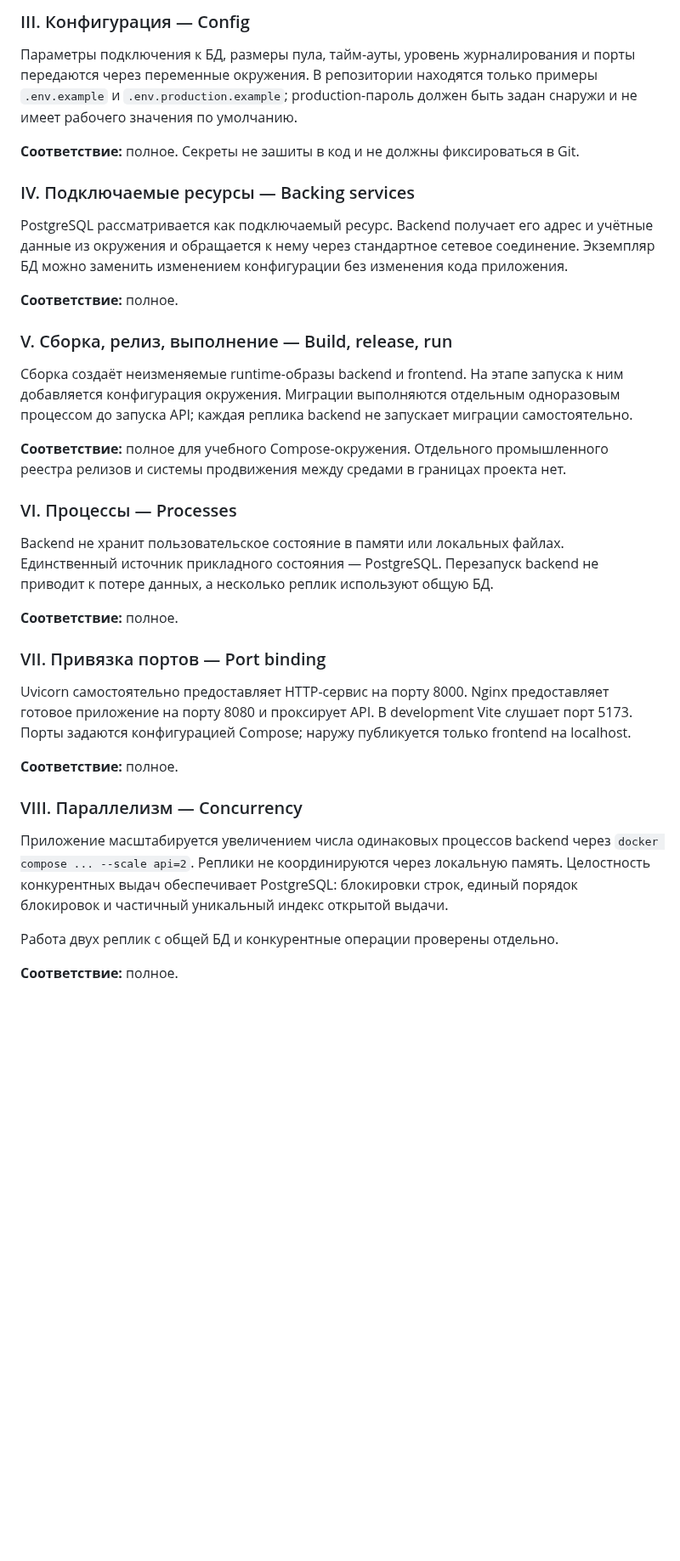
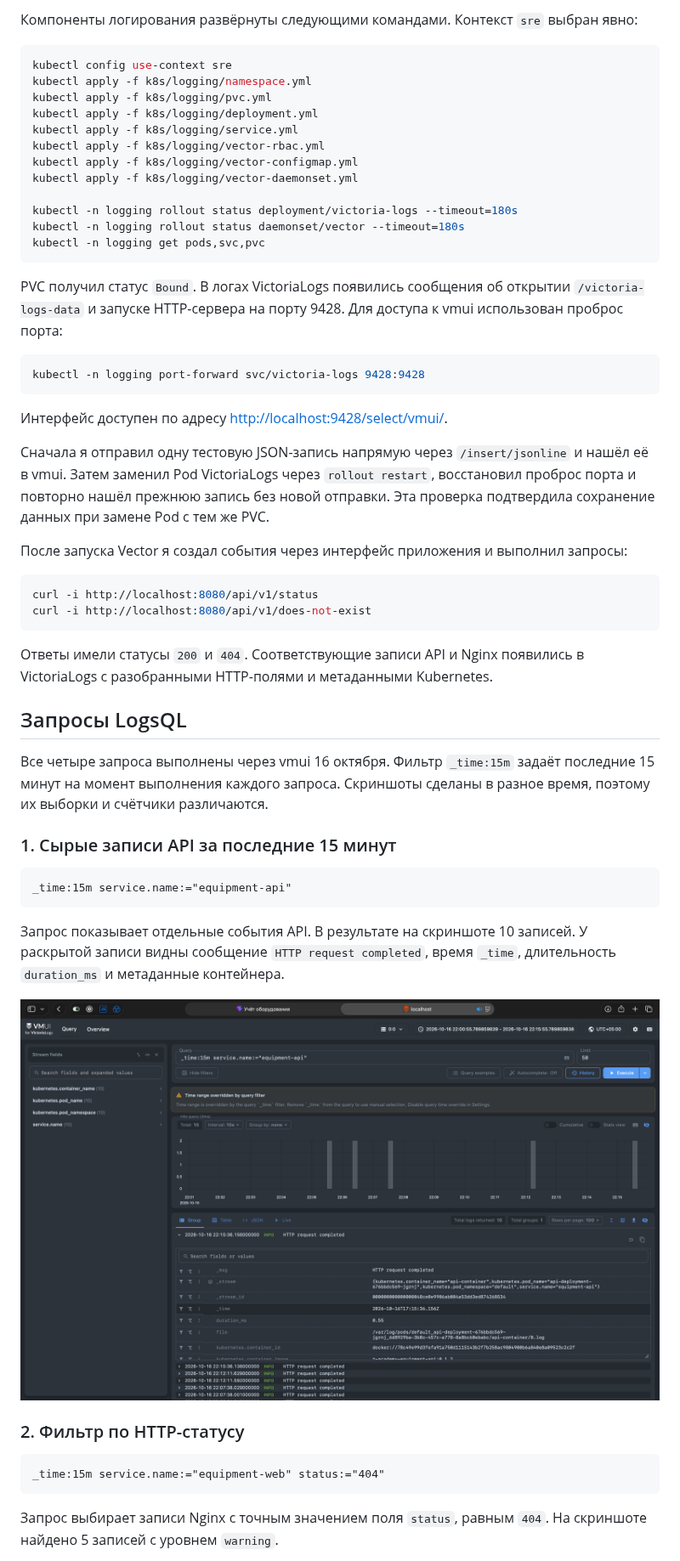
Before and after one commit to sayranovv/t-academy-sre, a Markdown page: Отчёт.md, the part around one of its changes. Shown at 85% size. Rendered like a GitHub page; pictures changed too: docs/logging/screenshots/request_1.png (added); blank space fills up the shorter version.

````diff
--- a/Отчёт.md
+++ b/Отчёт.md
@@ -121,39 +81,59 @@ Frontend, backend, миграции, контейнерная конфигура
 
-### III. Конфигурация — Config
+Компоненты логирования развёрнуты следующими командами. Контекст `sre` выбран явно:
 
-Параметры подключения к БД, размеры пула, тайм-ауты, уровень журналирования и порты передаются через переменные окружения. В репозитории находятся только примеры `.env.example` и `.env.production.example`; production-пароль должен быть задан снаружи и не имеет рабочего значения по умолчанию.
+```bash
+kubectl config use-context sre
+kubectl apply -f k8s/logging/namespace.yml
+kubectl apply -f k8s/logging/pvc.yml
+kubectl apply -f k8s/logging/deployment.yml
+kubectl apply -f k8s/logging/service.yml
+kubectl apply -f k8s/logging/vector-rbac.yml
+kubectl apply -f k8s/logging/vector-configmap.yml
+kubectl apply -f k8s/logging/vector-daemonset.yml
 
-**Соответствие:** полное. Секреты не зашиты в код и не должны фиксироваться в Git.
+kubectl -n logging rollout status deployment/victoria-logs --timeout=180s
+kubectl -n logging rollout status daemonset/vector --timeout=180s
+kubectl -n logging get pods,svc,pvc
+```
 
-### IV. Подключаемые ресурсы — Backing services
+PVC получил статус `Bound`. В логах VictoriaLogs появились сообщения об открытии `/victoria-logs-data` и запуске HTTP-сервера на порту 9428. Для доступа к vmui использован проброс порта:
 
-PostgreSQL рассматривается как подключаемый ресурс. Backend получает его адрес и учётные данные из окружения и обращается к нему через стандартное сетевое соединение. Экземпляр БД можно заменить изменением конфигурации без изменения кода приложения.
+```bash
+kubectl -n logging port-forward svc/victoria-logs 9428:9428
+```
 
-**Соответствие:** полное.
+Интерфейс доступен по адресу [http://localhost:9428/select/vmui/](http://localhost:9428/select/vmui/).
 
-### V. Сборка, релиз, выполнение — Build, release, run
+Сначала я отправил одну тестовую JSON-запись напрямую через `/insert/jsonline` и нашёл её в vmui. Затем заменил Pod VictoriaLogs через `rollout restart`, восстановил проброс порта и повторно нашёл прежнюю запись без новой отправки. Эта проверка подтвердила сохранение данных при замене Pod с тем же PVC.
 
-Сборка создаёт неизменяемые runtime-образы backend и frontend. На этапе запуска к ним добавляется конфигурация окружения. Миграции выполняются отдельным одноразовым процессом до запуска API; каждая реплика backend не запускает миграции самостоятельно.
+После запуска Vector я создал события через интерфейс приложения и выполнил запросы:
 
-**Соответствие:** полное для учебного Compose-окружения. Отдельного промышленного реестра релизов и системы продвижения между средами в границах проекта нет.
+```bash
+curl -i http://localhost:8080/api/v1/status
+curl -i http://localhost:8080/api/v1/does-not-exist
+```
 
-### VI. Процессы — Processes
+Ответы имели статусы `200` и `404`. Соответствующие записи API и Nginx появились в VictoriaLogs с разобранными HTTP-полями и метаданными Kubernetes.
 
-Backend не хранит пользовательское состояние в памяти или локальных файлах. Единственный источник прикладного состояния — PostgreSQL. Перезапуск backend не приводит к потере данных, а несколько реплик используют общую БД.
+## Запросы LogsQL
 
-**Соответствие:** полное.
+Все четыре запроса выполнены через vmui 16 октября. Фильтр `_time:15m` задаёт последние 15 минут на момент выполнения каждого запроса. Скриншоты сделаны в разное время, поэтому их выборки и счётчики различаются.
 
-### VII. Привязка портов — Port binding
+### 1. Сырые записи API за последние 15 минут
 
-Uvicorn самостоятельно предоставляет HTTP-сервис на порту 8000. Nginx предоставляет готовое приложение на порту 8080 и проксирует API. В development Vite слушает порт 5173. Порты задаются конфигурацией Compose; наружу публикуется только frontend на localhost.
+```logsql
+_time:15m service.name:="equipment-api"
+```
 
-**Соответствие:** полное.
+Запрос показывает отдельные события API. В результате на скриншоте 10 записей. У раскрытой записи видны сообщение `HTTP request completed`, время `_time`, длительность `duration_ms` и метаданные контейнера.
 
-### VIII. Параллелизм — Concurrency
+![Сырые записи API за последние 15 минут](docs/logging/screenshots/request_1.png)
 
-Приложение масштабируется увеличением числа одинаковых процессов backend через `docker compose ... --scale api=2`. Реплики не координируются через локальную память. Целостность конкурентных выдач обеспечивает PostgreSQL: блокировки строк, единый порядок блокировок и частичный уникальный индекс открытой выдачи.
+### 2. Фильтр по HTTP-статусу
 
-Работа двух реплик с общей БД и конкурентные операции проверены отдельно.
+```logsql
+_time:15m service.name:="equipment-web" status:="404"
+```
 
-**Соответствие:** полное.
+Запрос выбирает записи Nginx с точным значением поля `status`, равным `404`. На скриншоте найдено 5 записей с уровнем `warning`.
 
````
Also changed, not shown: other parts of Отчёт.md (+65 -123 lines), docs/logging/screenshots/request_2.png (added), docs/logging/screenshots/request_3.png (added), docs/logging/screenshots/request_4.png (added).
